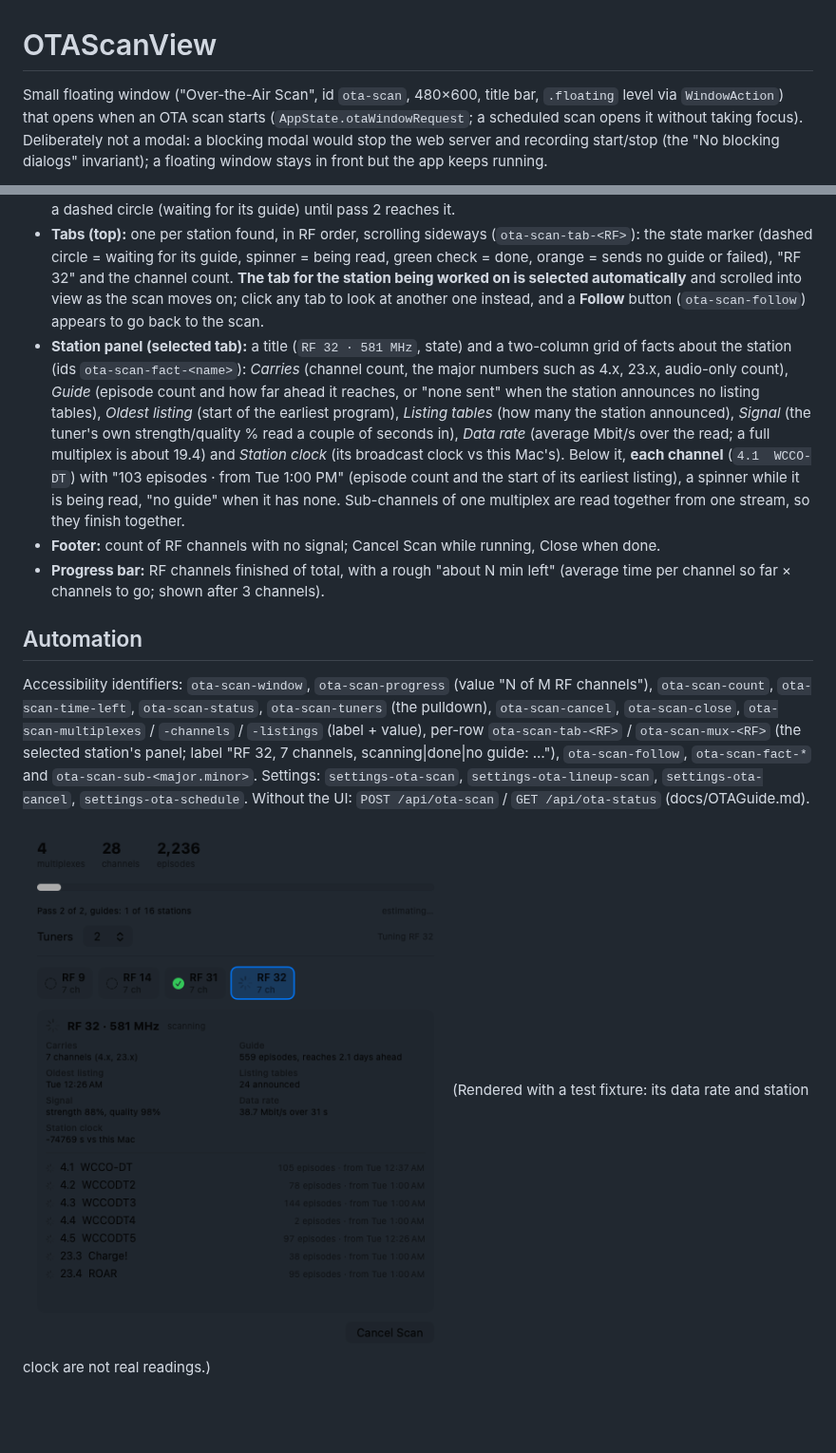
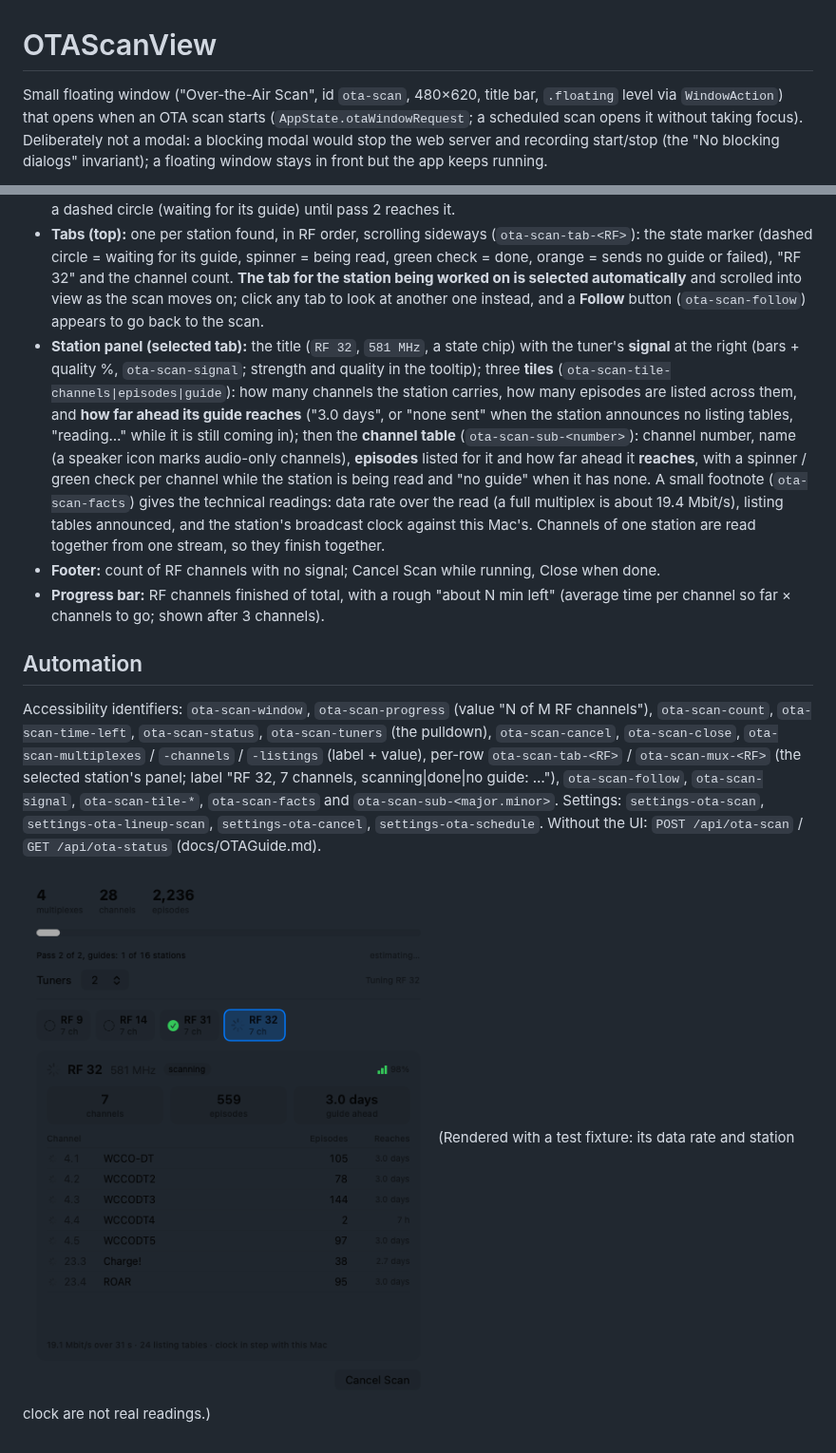
Before and after one commit to identd113/hdhr_VCR_swift, a Markdown page: docs/OTAScanView.md, 2 parts joined by grey strips. Shown at 95% size. Rendered like a GitHub page; pictures changed too: docs/screenshots/ota-scan-window.png; blank space fills up the shorter version.

```diff
--- a/docs/OTAScanView.md
+++ b/docs/OTAScanView.md
@@ -1,6 +1,6 @@
 # OTAScanView
 
-Small floating window ("Over-the-Air Scan", id `ota-scan`, 480×600, title bar, `.floating` level via `WindowAction`) that opens when an OTA scan
+Small floating window ("Over-the-Air Scan", id `ota-scan`, 480×620, title bar, `.floating` level via `WindowAction`) that opens when an OTA scan
 starts (`AppState.otaWindowRequest`; a scheduled scan opens it without taking focus). Deliberately not a modal: a blocking modal would stop
 the web server and recording start/stop (the "No blocking dialogs" invariant); a floating window stays in front but the app keeps running.
 
@@ -10,15 +10,14 @@ the web server and recording start/stop (the "No blocking dialogs" invariant); a
   lets the capture in progress finish and then idles that worker; raising it starts the idle worker within a second.
 - **Two passes (full scan):** the progress line reads "Pass 1 of 2, channel lists: N of 49 RF channels", then "Pass 2 of 2, guides: N of M stations"; the bar and time estimate restart for each pass. After pass 1 every station row shows a dashed circle (waiting for its guide) until pass 2 reaches it.
 - **Tabs (top):** one per station found, in RF order, scrolling sideways (`ota-scan-tab-<RF>`): the state marker (dashed circle = waiting for its guide, spinner = being read, green check = done, orange = sends no guide or failed), "RF 32" and the channel count. **The tab for the station being worked on is selected automatically** and scrolled into view as the scan moves on; click any tab to look at another one instead, and a **Follow** button (`ota-scan-follow`) appears to go back to the scan.
-- **Station panel (selected tab):** a title (`RF 32 · 581 MHz`, state) and a two-column grid of facts about the station (ids `ota-scan-fact-<name>`):
-  *Carries* (channel count, the major numbers such as 4.x, 23.x, audio-only count), *Guide* (episode count and how far ahead it reaches, or "none sent" when the station announces no listing tables), *Oldest listing* (start of the earliest program), *Listing tables* (how many the station announced), *Signal* (the tuner's own strength/quality % read a couple of seconds in), *Data rate* (average Mbit/s over the read; a full multiplex is about 19.4) and *Station clock* (its broadcast clock vs this Mac's). Below it, **each channel** (`4.1  WCCO-DT`) with "103 episodes · from Tue 1:00 PM" (episode count and the start of its earliest listing), a spinner while it is being read, "no guide" when it has none. Sub-channels of one multiplex are read together from one stream, so they finish together.
+- **Station panel (selected tab):** the title (`RF 32`, `581 MHz`, a state chip) with the tuner's **signal** at the right (bars + quality %, `ota-scan-signal`; strength and quality in the tooltip); three **tiles** (`ota-scan-tile-channels|episodes|guide`): how many channels the station carries, how many episodes are listed across them, and **how far ahead its guide reaches** ("3.0 days", or "none sent" when the station announces no listing tables, "reading…" while it is still coming in); then the **channel table** (`ota-scan-sub-<number>`): channel number, name (a speaker icon marks audio-only channels), **episodes** listed for it and how far ahead it **reaches**, with a spinner / green check per channel while the station is being read and "no guide" when it has none. A small footnote (`ota-scan-facts`) gives the technical readings: data rate over the read (a full multiplex is about 19.4 Mbit/s), listing tables announced, and the station's broadcast clock against this Mac's. Channels of one station are read together from one stream, so they finish together.
 - **Footer:** count of RF channels with no signal; Cancel Scan while running, Close when done.
 - **Progress bar:** RF channels finished of total, with a rough "about N min left" (average time per channel so far × channels to go; shown after 3 channels).
 
 ## Automation
 Accessibility identifiers: `ota-scan-window`, `ota-scan-progress` (value "N of M RF channels"), `ota-scan-count`, `ota-scan-time-left`, `ota-scan-status`,
 `ota-scan-tuners` (the pulldown), `ota-scan-cancel`, `ota-scan-close`, `ota-scan-multiplexes` / `-channels` / `-listings` (label + value), per-row
-`ota-scan-tab-<RF>` / `ota-scan-mux-<RF>` (the selected station's panel; label "RF 32, 7 channels, scanning|done|no guide: …"), `ota-scan-follow`, `ota-scan-fact-*` and `ota-scan-sub-<major.minor>`. Settings: `settings-ota-scan`,
+`ota-scan-tab-<RF>` / `ota-scan-mux-<RF>` (the selected station's panel; label "RF 32, 7 channels, scanning|done|no guide: …"), `ota-scan-follow`, `ota-scan-signal`, `ota-scan-tile-*`, `ota-scan-facts` and `ota-scan-sub-<major.minor>`. Settings: `settings-ota-scan`,
 `settings-ota-lineup-scan`, `settings-ota-cancel`, `settings-ota-schedule`. Without the UI: `POST /api/ota-scan` / `GET /api/ota-status` (docs/OTAGuide.md).
 
 ![The scan window part-way through a scan](screenshots/ota-scan-window.png)
```
Also changed, not shown: 3 other files.
